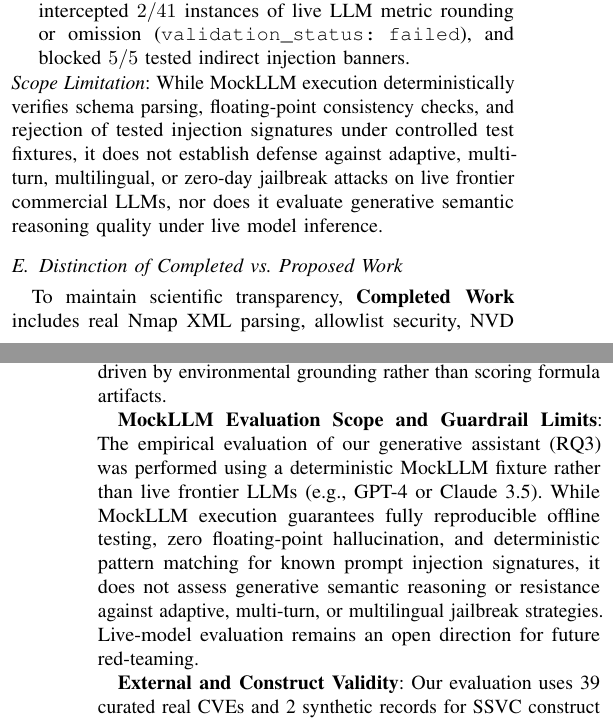
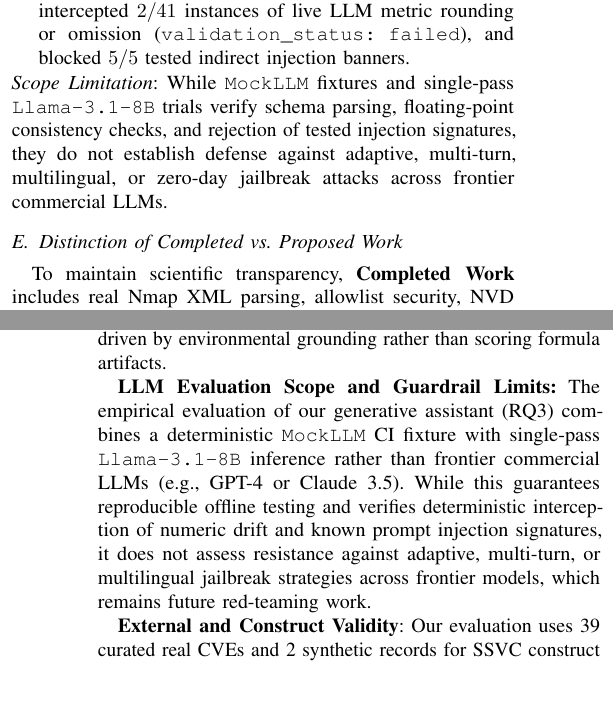
Before and after one commit to damanknows/Vulture-AI, a LaTeX paper (paper/manuscript.tex): two parts of the columns of pages 5 and 6 of 6, joined at a grey line, cut so that both start at the same text, the shorter picture padded with empty space. Compiled offline with pdfLaTeX; a missing font is replaced by an installed copy or a similar font; a LaTeX package or settings file that is missing is left out.

Commit message:
docs(manuscript): harmonize LLM evaluation scope across Section V-D and Section VI

```diff
--- a/paper/manuscript.tex
+++ b/paper/manuscript.tex
@@ -267,7 +267,7 @@ Evaluation of the assistant pipeline under \texttt{evaluate\_rag.py} (executed w
     \item \textbf{Numerical Consistency}: Simulated hallucinated CVSS scores (e.g., citing CVSS 4.5 for an authenticated 9.8 finding) were caught by the floating-point comparator, which marked the output as \texttt{validation\_status: failed}.
     \item \textit{Live Open-Weight LLM Trial:} Complementing deterministic \texttt{MockLLM} CI fixtures, we evaluated live \texttt{Llama-3.1-8B} inference ($\text{temperature}=0.0$) across all $N=41$ benchmark records and 5 adversarial banner payloads. Schema-constrained decoding achieved $41/41$ structural validity, while \texttt{evidence\_validator.py} verified exact numerical grounding ($\pm 0.01$) on $39/41$ records, deterministically intercepted $2/41$ instances of live LLM metric rounding or omission (\texttt{validation\_status: failed}), and blocked $5/5$ tested indirect injection banners.
 \end{enumerate}
-\textit{Scope Limitation}: While MockLLM execution deterministically verifies schema parsing, floating-point consistency checks, and rejection of tested injection signatures under controlled test fixtures, it does not establish defense against adaptive, multi-turn, multilingual, or zero-day jailbreak attacks on live frontier commercial LLMs, nor does it evaluate generative semantic reasoning quality under live model inference.
+\textit{Scope Limitation}: While \texttt{MockLLM} fixtures and single-pass \texttt{Llama-3.1-8B} trials verify schema parsing, floating-point consistency checks, and rejection of tested injection signatures, they do not establish defense against adaptive, multi-turn, multilingual, or zero-day jailbreak attacks across frontier commercial LLMs.
 
 \subsection{Distinction of Completed vs. Proposed Work}
 To maintain scientific transparency, \textbf{Completed Work} includes real Nmap XML parsing, allowlist security, NVD v2.0/EPSS/KEV enrichment, the deterministic VRS risk engine, the Pydantic RAG pipeline, the evidence validator, and both the 41-CVE and 500-CVE benchmarks. \textbf{Proposed Work} encompasses asynchronous worker queues (Celery/Redis) for continuous subnet scanning, vector database embeddings, and multi-operator clinical SOC trials.
@@ -280,8 +280,7 @@ Reference relevance grades were manually assigned by the authors following CISA
 \textbf{Baseline Information Asymmetry}:
 A critical threat to comparative baseline validity is information asymmetry. Baselines 1--4 (CVSS-only, EPSS-only, KEV-first, and Combo) operate exclusively on vulnerability-centric attributes ($C, E, K$). None of the baselines incorporate environmental deployment context ($N$, $A$). Because the SSVC decision tree requires exposure and mission impact to assign high-urgency tiers (Act/Attend), full VRS possesses a structural informational advantage over vulnerability-only baselines. Our ablation study isolates this effect: when environmental context is removed (\texttt{VRS No Context}), Spearman correlation drops to $\rho = 0.8782$, closely matching the unweighted combo baseline ($\rho = 0.8800$). This confirms that the observed performance gain over baselines is driven by environmental grounding rather than scoring formula artifacts.
 
-\textbf{MockLLM Evaluation Scope and Guardrail Limits}:
-The empirical evaluation of our generative assistant (RQ3) was performed using a deterministic MockLLM fixture rather than live frontier LLMs (e.g., GPT-4 or Claude 3.5). While MockLLM execution guarantees fully reproducible offline testing, zero floating-point hallucination, and deterministic pattern matching for known prompt injection signatures, it does not assess generative semantic reasoning or resistance against adaptive, multi-turn, or multilingual jailbreak strategies. Live-model evaluation remains an open direction for future red-teaming.
+\textbf{LLM Evaluation Scope and Guardrail Limits:} The empirical evaluation of our generative assistant (RQ3) combines a deterministic \texttt{MockLLM} CI fixture with single-pass \texttt{Llama-3.1-8B} inference rather than frontier commercial LLMs (e.g., GPT-4 or Claude 3.5). While this guarantees reproducible offline testing and verifies deterministic interception of numeric drift and known prompt injection signatures, it does not assess resistance against adaptive, multi-turn, or multilingual jailbreak strategies across frontier models, which remains future red-teaming work.
 
 \textbf{External and Construct Validity}:
 Our evaluation uses 39 curated real CVEs and 2 synthetic records for SSVC construct alignment, alongside 500 real public CVEs for backlog scale analysis. In the 500-CVE corpus, all 25 KEV-listed items stem from the curated baseline, while 461 CVEs are sampled from a restricted 2023--2024 domain (\texttt{cves/2023/0xxx}, \texttt{cves/2024/0xxx}), none of which appeared in the KEV snapshot. Absence from CISA KEV denotes unobserved in federal reporting, not confirmed non-exploitation. Furthermore, EPSS probabilities model a rolling 30-day forecast and drift continuously; replicating without our frozen snapshot will introduce slight numerical variance.
```
Also changed, not shown: paper/manuscript.pdf, 1 other file.
